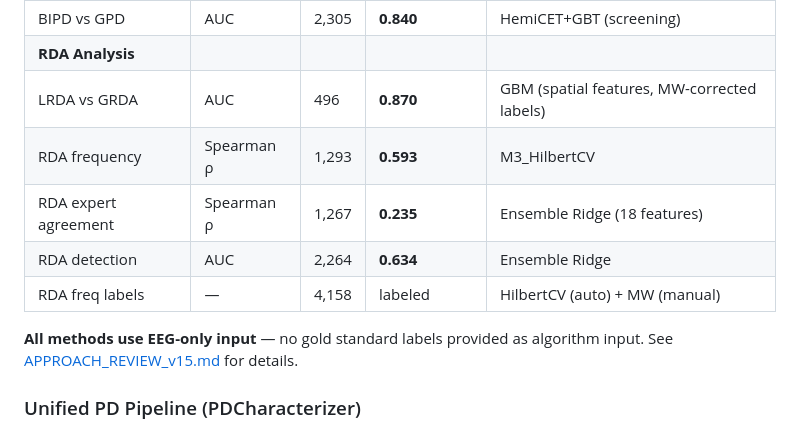
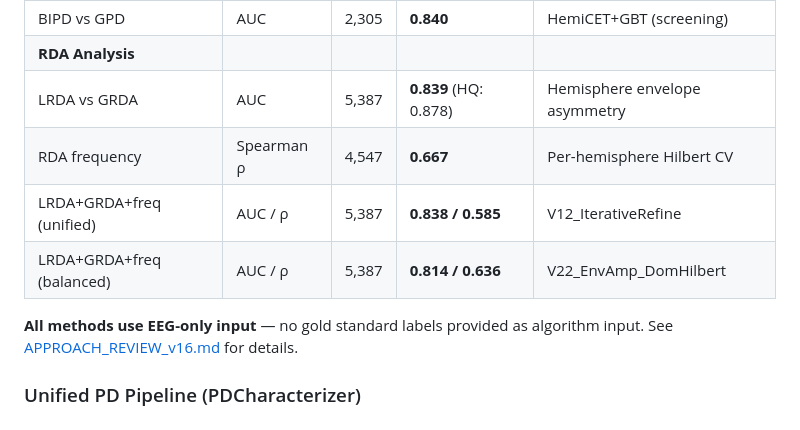
Before and after one commit to bdsp-core/grond, a Markdown page: README.md, the part around the change. Drawn GitHub-style.

```diff
--- a/README.md
+++ b/README.md
@@ -18,13 +18,12 @@ Algorithms for estimating the frequency of periodic discharges (PD) and rhythmic
 | Subtype (LPD vs GPD) | AUC | 594 | **0.931** | RF 300 trees |
 | BIPD vs GPD | AUC | 2,305 | **0.840** | HemiCET+GBT (screening) |
 | **RDA Analysis** | | | | |
-| LRDA vs GRDA | AUC | 496 | **0.870** | GBM (spatial features, MW-corrected labels) |
-| RDA frequency | Spearman ρ | 1,293 | **0.593** | M3_HilbertCV |
-| RDA expert agreement | Spearman ρ | 1,267 | **0.235** | Ensemble Ridge (18 features) |
-| RDA detection | AUC | 2,264 | **0.634** | Ensemble Ridge |
-| RDA freq labels | — | 4,158 | labeled | HilbertCV (auto) + MW (manual) |
+| LRDA vs GRDA | AUC | 5,387 | **0.839** (HQ: 0.878) | Hemisphere envelope asymmetry |
+| RDA frequency | Spearman ρ | 4,547 | **0.667** | Per-hemisphere Hilbert CV |
+| LRDA+GRDA+freq (unified) | AUC / ρ | 5,387 | **0.838 / 0.585** | V12_IterativeRefine |
+| LRDA+GRDA+freq (balanced) | AUC / ρ | 5,387 | **0.814 / 0.636** | V22_EnvAmp_DomHilbert |
 
-**All methods use EEG-only input** — no gold standard labels provided as algorithm input. See [APPROACH_REVIEW_v15.md](APPROACH_REVIEW_v15.md) for details.
+**All methods use EEG-only input** — no gold standard labels provided as algorithm input. See [APPROACH_REVIEW_v16.md](APPROACH_REVIEW_v16.md) for details.
 
 ### Unified PD Pipeline (PDCharacterizer)
 
```
Also changed, not shown: APPROACH_REVIEW_v16.md (added, +159 -0 lines).
